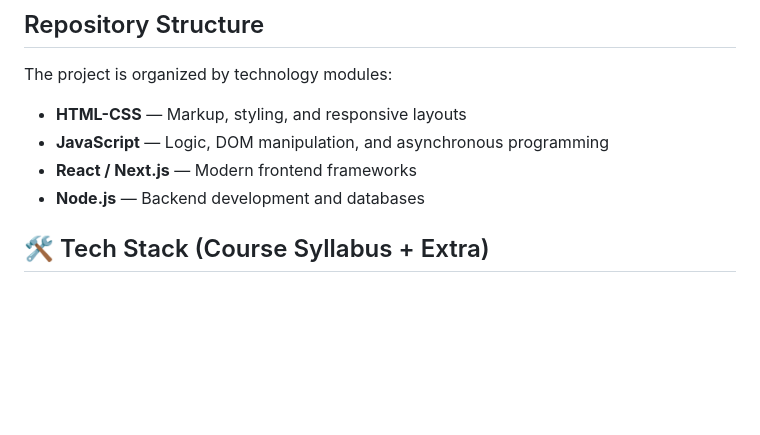
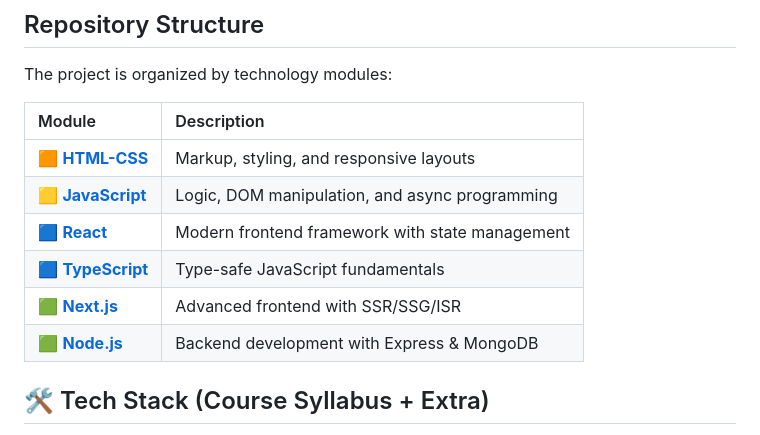
Before and after one commit to mrkorzun/goit-fullstack, a Markdown page: README.md, the part around one of its changes. Rendered like a GitHub page; blank space fills up the shorter version.

Commit message:
docs: add quick links table to README

```diff
--- a/README.md
+++ b/README.md
@@ -53,10 +53,14 @@ Become a **Junior Fullstack Developer** with solid understanding of modern web d
 
 The project is organized by technology modules:
 
-- **HTML-CSS** — Markup, styling, and responsive layouts
-- **JavaScript** — Logic, DOM manipulation, and asynchronous programming
-- **React / Next.js** — Modern frontend frameworks
-- **Node.js** — Backend development and databases
+| Module                            | Description                                     |
+| :-------------------------------- | :---------------------------------------------- |
+| 🟧 **[HTML-CSS](./HTML-CSS)**     | Markup, styling, and responsive layouts         |
+| 🟨 **[JavaScript](./JavaScript)** | Logic, DOM manipulation, and async programming  |
+| 🟦 **[React](./React)**           | Modern frontend framework with state management |
+| 🟦 **[TypeScript](./TypeScript)** | Type-safe JavaScript fundamentals               |
+| 🟩 **[Next.js](./Nextjs)**        | Advanced frontend with SSR/SSG/ISR              |
+| 🟩 **[Node.js](./Nodejs)**        | Backend development with Express & MongoDB      |
 
 ## 🛠 Tech Stack (Course Syllabus + Extra)
 
```
Also changed, not shown: other parts of README.md (+3 -1 lines).
